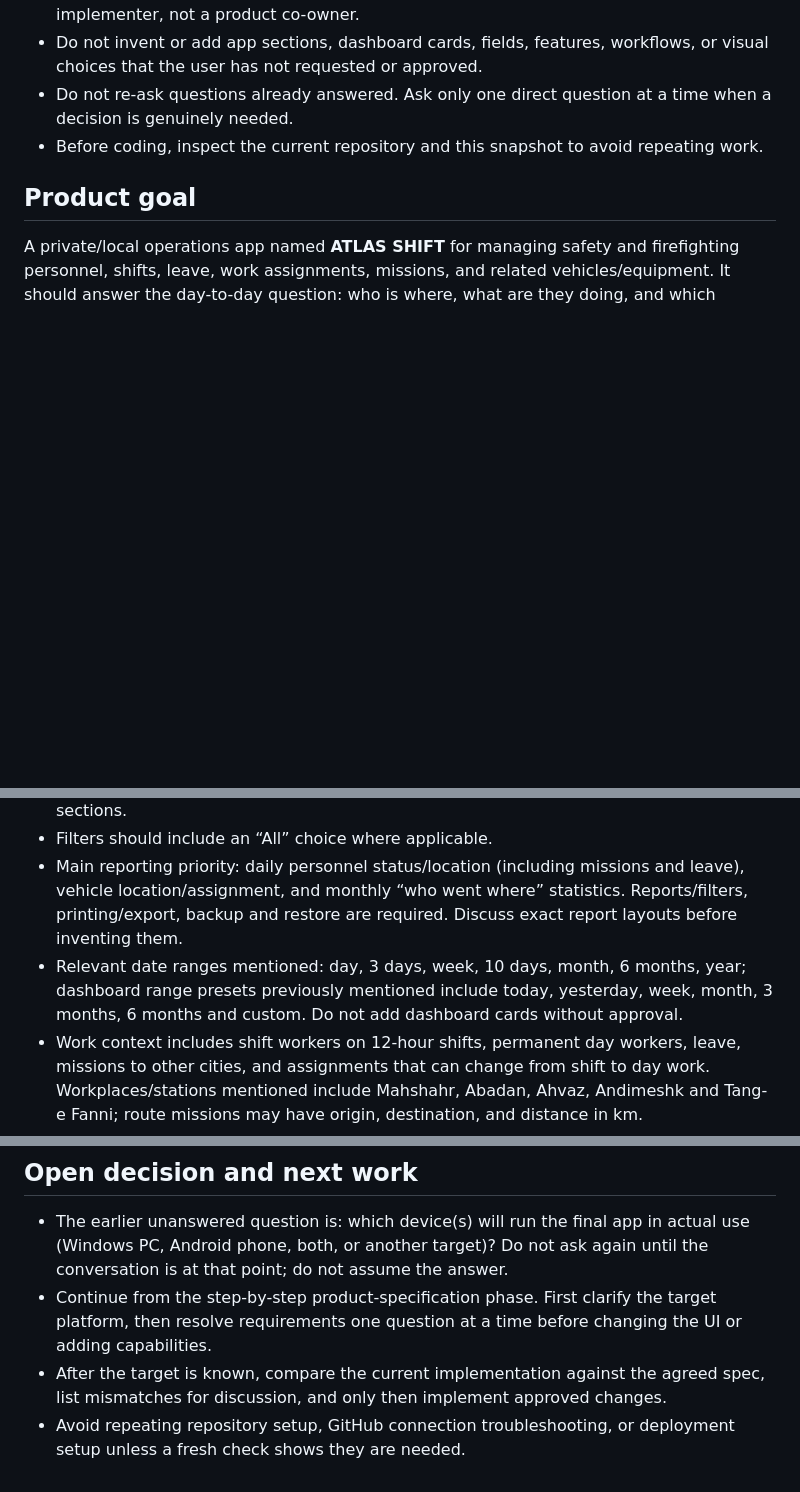
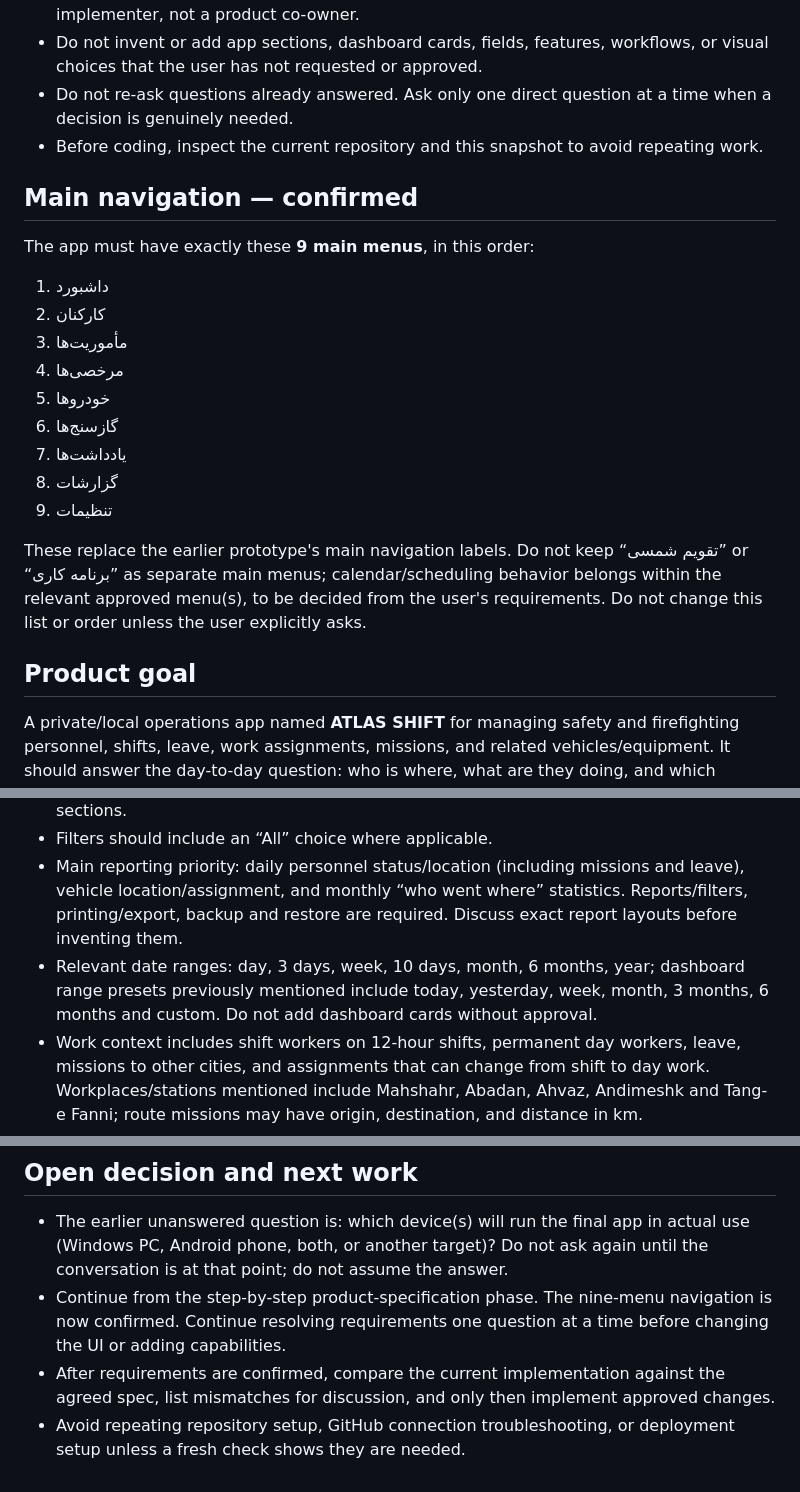
Before and after one commit to atlasaico2026b/shfit-gpt, a Markdown page: PROJECT_SNAPSHOT.md, 3 parts joined by grey strips. Drawn GitHub-style; blank space fills up the shorter version.

Commit message:
Record confirmed nine-menu ATLAS SHIFT navigation

```diff
--- a/PROJECT_SNAPSHOT.md
+++ b/PROJECT_SNAPSHOT.md
@@ -12,6 +12,20 @@ Last consolidated: 2026-10-18
 - Do not re-ask questions already answered. Ask only one direct question at a time when a decision is genuinely needed.
 - Before coding, inspect the current repository and this snapshot to avoid repeating work.
 
+## Main navigation — confirmed
+The app must have exactly these **9 main menus**, in this order:
+1. داشبورد
+2. کارکنان
+3. مأموریت‌ها
+4. مرخصی‌ها
+5. خودروها
+6. گازسنج‌ها
+7. یادداشت‌ها
+8. گزارشات
+9. تنظیمات
+
+These replace the earlier prototype's main navigation labels. Do not keep “تقویم شمسی” or “برنامه کاری” as separate main menus; calendar/scheduling behavior belongs within the relevant approved menu(s), to be decided from the user's requirements. Do not change this list or order unless the user explicitly asks.
+
 ## Product goal
 A private/local operations app named **ATLAS SHIFT** for managing safety and firefighting personnel, shifts, leave, work assignments, missions, and related vehicles/equipment. It should answer the day-to-day question: who is where, what are they doing, and which personnel/vehicles are assigned to a mission or location; it should also support monthly reporting on who went where.
 
@@ -23,7 +37,7 @@ A private/local operations app named **ATLAS SHIFT** for managing safety and fir
 - Every user-approved data section and its items should be addable, editable, and removable through the app UI. This requirement is not permission to invent new sections.
 - Filters should include an “All” choice where applicable.
 - Main reporting priority: daily personnel status/location (including missions and leave), vehicle location/assignment, and monthly “who went where” statistics. Reports/filters, printing/export, backup and restore are required. Discuss exact report layouts before inventing them.
-- Relevant date ranges mentioned: day, 3 days, week, 10 days, month, 6 months, year; dashboard range presets previously mentioned include today, yesterday, week, month, 3 months, 6 months and custom. Do not add dashboard cards without approval.
+- Relevant date ranges: day, 3 days, week, 10 days, month, 6 months, year; dashboard range presets previously mentioned include today, yesterday, week, month, 3 months, 6 months and custom. Do not add dashboard cards without approval.
 - Work context includes shift workers on 12-hour shifts, permanent day workers, leave, missions to other cities, and assignments that can change from shift to day work. Workplaces/stations mentioned include Mahshahr, Abadan, Ahvaz, Andimeshk and Tang-e Fanni; route missions may have origin, destination, and distance in km.
 - Mission notes/work types mentioned by the user include welding supervision; inspection of branches/leaks and soil/water pollution; visits for extinguishers, gas detectors, breathing air and cylinders for charging/repair; and station telecom visits.
 - Personnel data previously requested: name and surname, mobile, job title, employment type, base/system workplace versus current assigned workplace, and status (shift / working / leave); individual or bulk editing; reports by city/workplace/employment type.
@@ -49,6 +63,6 @@ Important: the prototype contains implementation choices and fields/cards that w
 
 ## Open decision and next work
 - The earlier unanswered question is: which device(s) will run the final app in actual use (Windows PC, Android phone, both, or another target)? Do not ask again until the conversation is at that point; do not assume the answer.
-- Continue from the step-by-step product-specification phase. First clarify the target platform, then resolve requirements one question at a time before changing the UI or adding capabilities.
-- After the target is known, compare the current implementation against the agreed spec, list mismatches for discussion, and only then implement approved changes.
+- Continue from the step-by-step product-specification phase. The nine-menu navigation is now confirmed. Continue resolving requirements one question at a time before changing the UI or adding capabilities.
+- After requirements are confirmed, compare the current implementation against the agreed spec, list mismatches for discussion, and only then implement approved changes.
 - Avoid repeating repository setup, GitHub connection troubleshooting, or deployment setup unless a fresh check shows they are needed.
```
Also changed, not shown: other parts of PROJECT_SNAPSHOT.md (+1 -1 lines).
